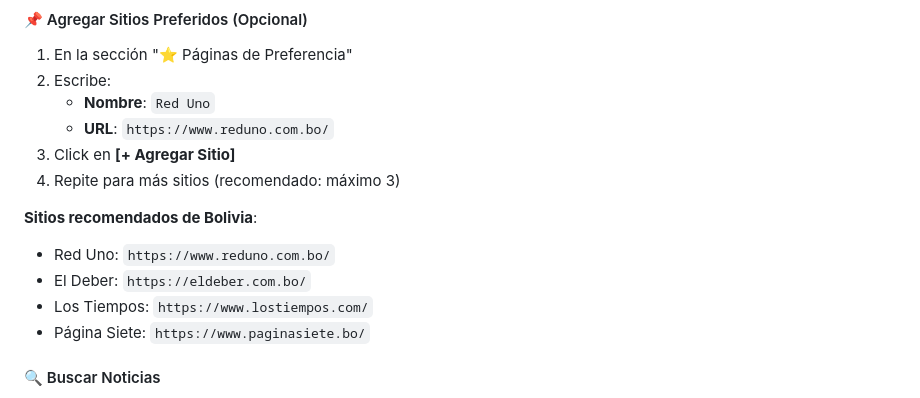
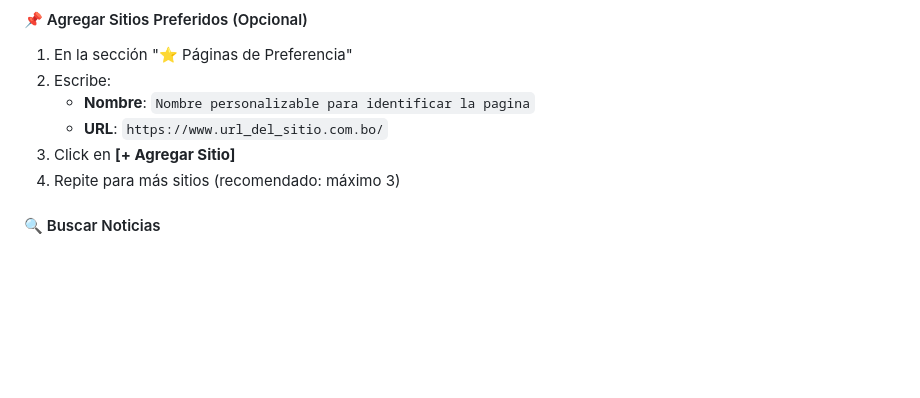
Before and after one commit to CristianRC7/ScrapingNews, a Markdown page: README.md, the part around the change. GitHub-like rendering; blank space fills up the shorter version.

Commit message:
refactor: Update preferred site instructions for better clarity and customization

```diff
--- a/README.md
+++ b/README.md
@@ -329,16 +329,10 @@ Deberías ver algo como:
 
 1. En la sección "⭐ Páginas de Preferencia"
 2. Escribe:
-   - **Nombre**: `Red Uno`
-   - **URL**: `https://www.reduno.com.bo/`
+   - **Nombre**: `Nombre personalizable para identificar la pagina`
+   - **URL**: `https://www.url_del_sitio.com.bo/`
 3. Click en **[+ Agregar Sitio]**
 4. Repite para más sitios (recomendado: máximo 3)
-
-**Sitios recomendados de Bolivia**:
-- Red Uno: `https://www.reduno.com.bo/`
-- El Deber: `https://eldeber.com.bo/`
-- Los Tiempos: `https://www.lostiempos.com/`
-- Página Siete: `https://www.paginasiete.bo/`
 
 #### 🔍 Buscar Noticias
 
```
